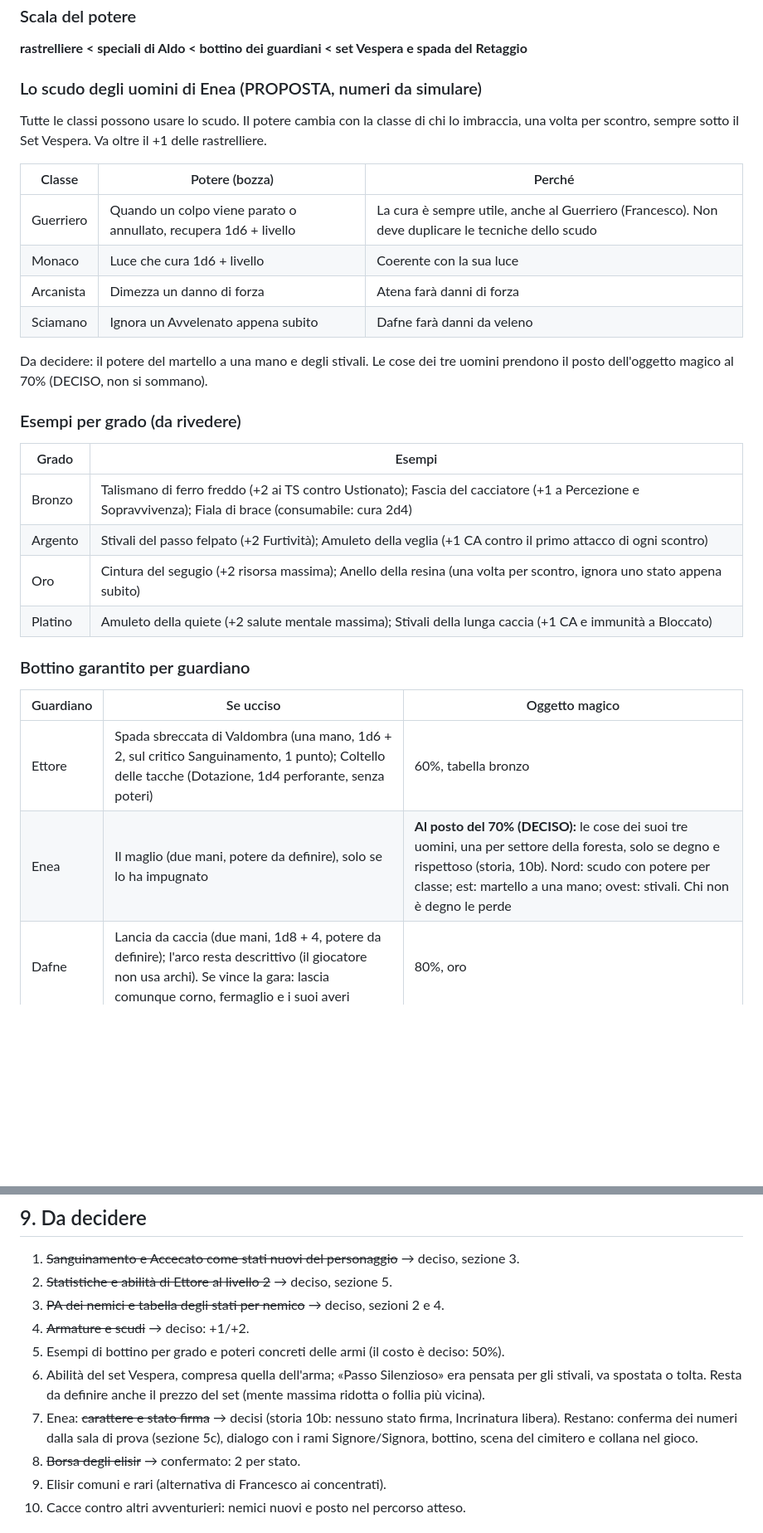
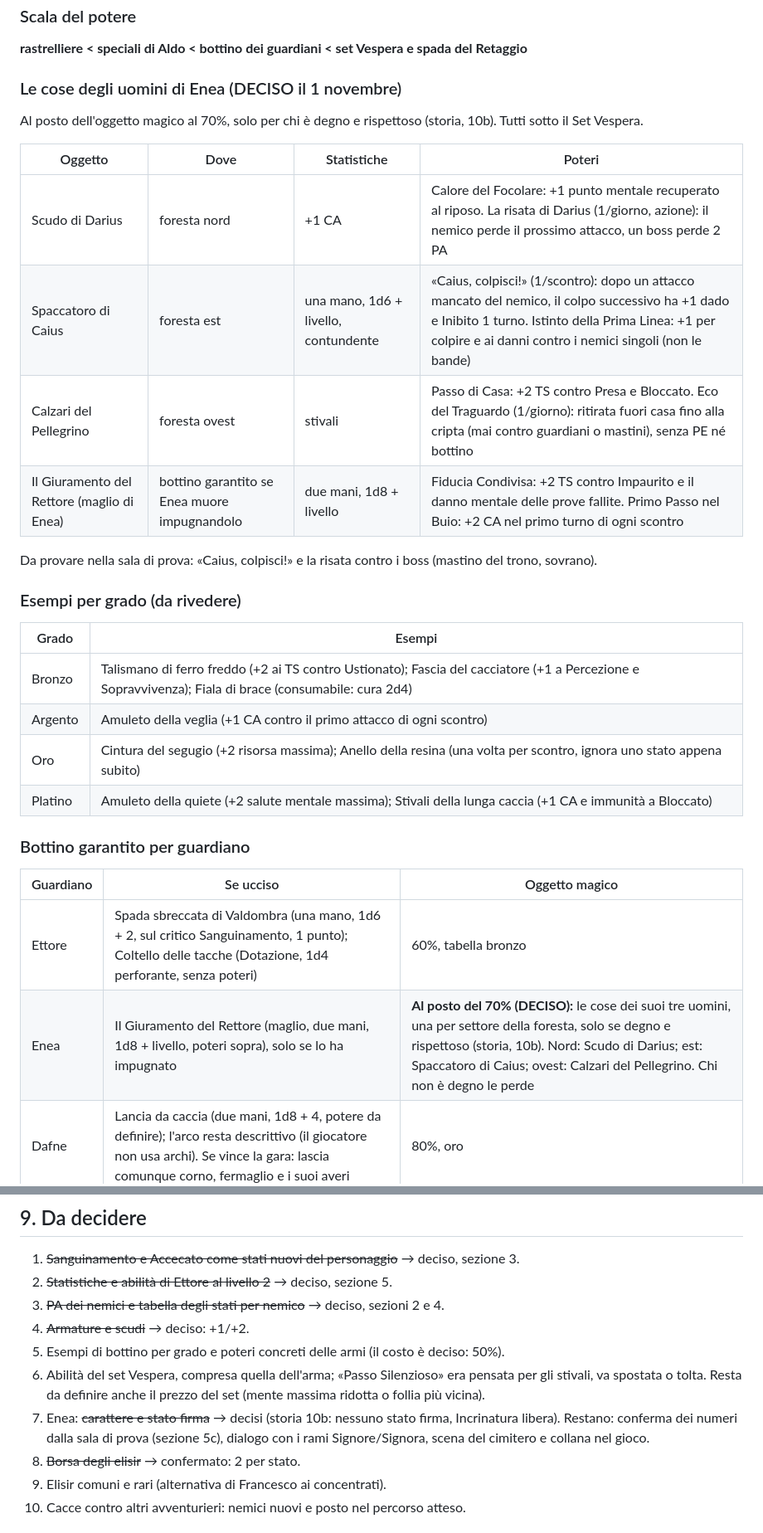
Before and after one commit to francescodipalmo91-ui/IlTronoDiCenere, a Markdown page: docs/bilanciamento_nemici_oggetti.md, 2 parts joined by grey strips. Shown at 83% size. Rendered like a GitHub page; blank space fills up the shorter version.

```diff
--- a/docs/bilanciamento_nemici_oggetti.md
+++ b/docs/bilanciamento_nemici_oggetti.md
@@ -496,25 +496,25 @@ Il set Vespera copre mantello, guanti, elmo, arma e corazza. Il bottino magico v
 ### Scala del potere
 **rastrelliere < speciali di Aldo < bottino dei guardiani < set Vespera e spada del Retaggio**
 
-### Lo scudo degli uomini di Enea (PROPOSTA, numeri da simulare)
+### Le cose degli uomini di Enea (DECISO il 1 novembre)
 
-Tutte le classi possono usare lo scudo. Il potere cambia con la classe di chi lo imbraccia, una volta per scontro, sempre sotto il Set Vespera. Va oltre il +1 delle rastrelliere.
+Al posto dell'oggetto magico al 70%, solo per chi è degno e rispettoso (storia, 10b). Tutti sotto il Set Vespera.
 
-| Classe | Potere (bozza) | Perché |
-|---|---|---|
-| Guerriero | Quando un colpo viene parato o annullato, recupera 1d6 + livello | La cura è sempre utile, anche al Guerriero (Francesco). Non deve duplicare le tecniche dello scudo |
-| Monaco | Luce che cura 1d6 + livello | Coerente con la sua luce |
-| Arcanista | Dimezza un danno di forza | Atena farà danni di forza |
-| Sciamano | Ignora un Avvelenato appena subito | Dafne farà danni da veleno |
+| Oggetto | Dove | Statistiche | Poteri |
+|---|---|---|---|
+| Scudo di Darius | foresta nord | +1 CA | Calore del Focolare: +1 punto mentale recuperato al riposo. La risata di Darius (1/giorno, azione): il nemico perde il prossimo attacco, un boss perde 2 PA |
+| Spaccatoro di Caius | foresta est | una mano, 1d6 + livello, contundente | «Caius, colpisci!» (1/scontro): dopo un attacco mancato del nemico, il colpo successivo ha +1 dado e Inibito 1 turno. Istinto della Prima Linea: +1 per colpire e ai danni contro i nemici singoli (non le bande) |
+| Calzari del Pellegrino | foresta ovest | stivali | Passo di Casa: +2 TS contro Presa e Bloccato. Eco del Traguardo (1/giorno): ritirata fuori casa fino alla cripta (mai contro guardiani o mastini), senza PE né bottino |
+| Il Giuramento del Rettore (maglio di Enea) | bottino garantito se Enea muore impugnandolo | due mani, 1d8 + livello | Fiducia Condivisa: +2 TS contro Impaurito e il danno mentale delle prove fallite. Primo Passo nel Buio: +2 CA nel primo turno di ogni scontro |
 
-Da decidere: il potere del martello a una mano e degli stivali. Le cose dei tre uomini prendono il posto dell'oggetto magico al 70% (DECISO, non si sommano).
+Da provare nella sala di prova: «Caius, colpisci!» e la risata contro i boss (mastino del trono, sovrano).
 
 ### Esempi per grado (da rivedere)
 
 | Grado | Esempi |
 |---|---|
 | Bronzo | Talismano di ferro freddo (+2 ai TS contro Ustionato); Fascia del cacciatore (+1 a Percezione e Sopravvivenza); Fiala di brace (consumabile: cura 2d4) |
-| Argento | Stivali del passo felpato (+2 Furtività); Amuleto della veglia (+1 CA contro il primo attacco di ogni scontro) |
+| Argento | Amuleto della veglia (+1 CA contro il primo attacco di ogni scontro) |
 | Oro | Cintura del segugio (+2 risorsa massima); Anello della resina (una volta per scontro, ignora uno stato appena subito) |
 | Platino | Amuleto della quiete (+2 salute mentale massima); Stivali della lunga caccia (+1 CA e immunità a Bloccato) |
 
@@ -523,7 +523,7 @@ Da decidere: il potere del martello a una mano e degli stivali. Le cose dei tre
 | Guardiano | Se ucciso | Oggetto magico |
 |---|---|---|
 | Ettore | Spada sbreccata di Valdombra (una mano, 1d6 + 2, sul critico Sanguinamento, 1 punto); Coltello delle tacche (Dotazione, 1d4 perforante, senza poteri) | 60%, tabella bronzo |
-| Enea | Il maglio (due mani, potere da definire), solo se lo ha impugnato | **Al posto del 70% (DECISO):** le cose dei suoi tre uomini, una per settore della foresta, solo se degno e rispettoso (storia, 10b). Nord: scudo con potere per classe; est: martello a una mano; ovest: stivali. Chi non è degno le perde |
+| Enea | Il Giuramento del Rettore (maglio, due mani, 1d8 + livello, poteri sopra), solo se lo ha impugnato | **Al posto del 70% (DECISO):** le cose dei suoi tre uomini, una per settore della foresta, solo se degno e rispettoso (storia, 10b). Nord: Scudo di Darius; est: Spaccatoro di Caius; ovest: Calzari del Pellegrino. Chi non è degno le perde |
 | Dafne | Lancia da caccia (due mani, 1d8 + 4, potere da definire); l'arco resta descrittivo (il giocatore non usa archi). Se vince la gara: lascia comunque corno, fermaglio e i suoi averi | 80%, oro |
 | Atena | Da definire | 90%, platino |
 
@@ -628,7 +628,7 @@ Le indicazioni di scena (tra parentesi) diventano narrazione, le battute dialogo
 4. ~~Armature e scudi~~ → deciso: +1/+2.
 5. Esempi di bottino per grado e poteri concreti delle armi (il costo è deciso: 50%).
 6. Abilità del set Vespera, compresa quella dell'arma; «Passo Silenzioso» era pensata per gli stivali, va spostata o tolta. Resta da definire anche il prezzo del set (mente massima ridotta o follia più vicina).
-7. Enea: ~~carattere e stato firma~~ → decisi (storia 10b: nessuno stato firma, Incrinatura libera). Restano: conferma dei numeri dalla sala di prova (sezione 5c), dialogo con i rami Signore/Signora, bottino, scena del cimitero e collana nel gioco.
+7. Enea: ~~carattere e stato firma~~ → decisi (storia 10b: nessuno stato firma, Incrinatura libera). Restano: conferma dei numeri dalla sala di prova (sezione 5c), dialogo con i rami Signore/Signora, scena del cimitero e collana nel gioco.
 8. ~~Borsa degli elisir~~ → confermato: 2 per stato.
 9. Elisir comuni e rari (alternativa di Francesco ai concentrati).
 10. Cacce contro altri avventurieri: nemici nuovi e posto nel percorso atteso.
```
Also changed, not shown: docs/storia_casa_vespera.md (+48 -12 lines).
